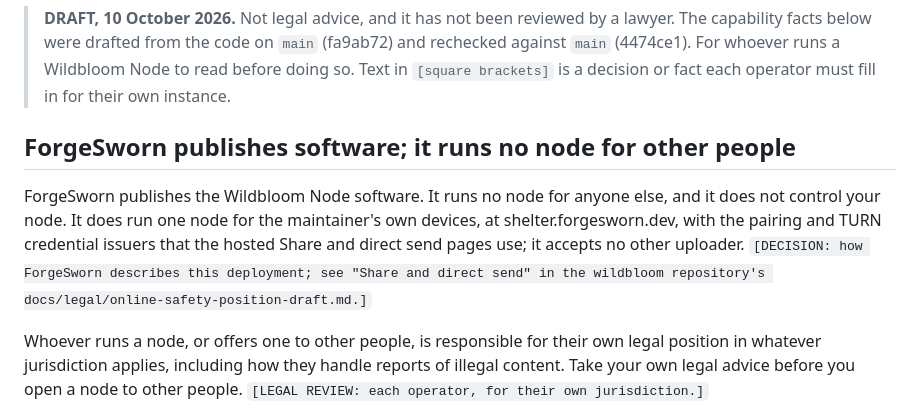
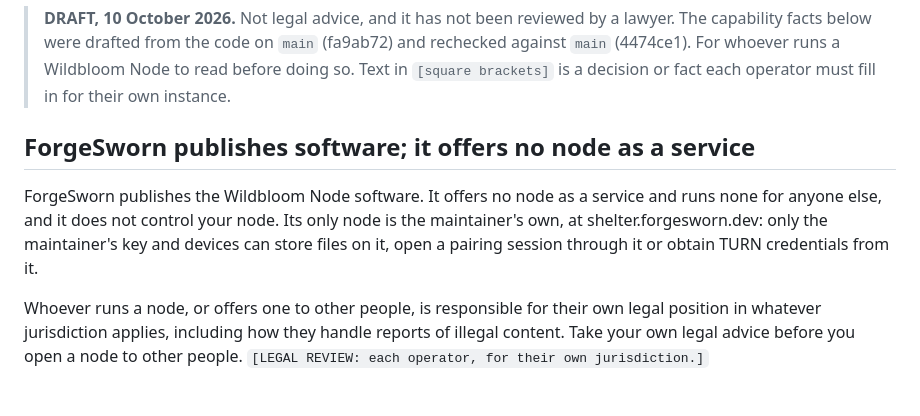
Before and after one commit to forgesworn/wildbloom-node, a Markdown page: docs/OPERATOR-RESPONSIBILITIES.md, the part around the change. GitHub-like rendering.

```diff
--- a/docs/OPERATOR-RESPONSIBILITIES.md
+++ b/docs/OPERATOR-RESPONSIBILITIES.md
@@ -7,15 +7,13 @@
 > `[square brackets]` is a decision or fact each operator must fill in for
 > their own instance.
 
-## ForgeSworn publishes software; it runs no node for other people
+## ForgeSworn publishes software; it offers no node as a service
 
-ForgeSworn publishes the Wildbloom Node software. It runs no node for anyone
-else, and it does not control your node. It does run one node for the
-maintainer's own devices, at shelter.forgesworn.dev, with the pairing and
-TURN credential issuers that the hosted Share and direct send pages use; it
-accepts no other uploader. `[DECISION: how ForgeSworn describes this
-deployment; see "Share and direct send" in the wildbloom repository's
-docs/legal/online-safety-position-draft.md.]`
+ForgeSworn publishes the Wildbloom Node software. It offers no node as a
+service and runs none for anyone else, and it does not control your node.
+Its only node is the maintainer's own, at shelter.forgesworn.dev: only the
+maintainer's key and devices can store files on it, open a pairing session
+through it or obtain TURN credentials from it.
 
 Whoever runs a node, or offers one to other people, is responsible for
 their own legal position in whatever jurisdiction applies, including how
```
Also changed, not shown: docs/legal/report-handling.md (+6 -8 lines).
